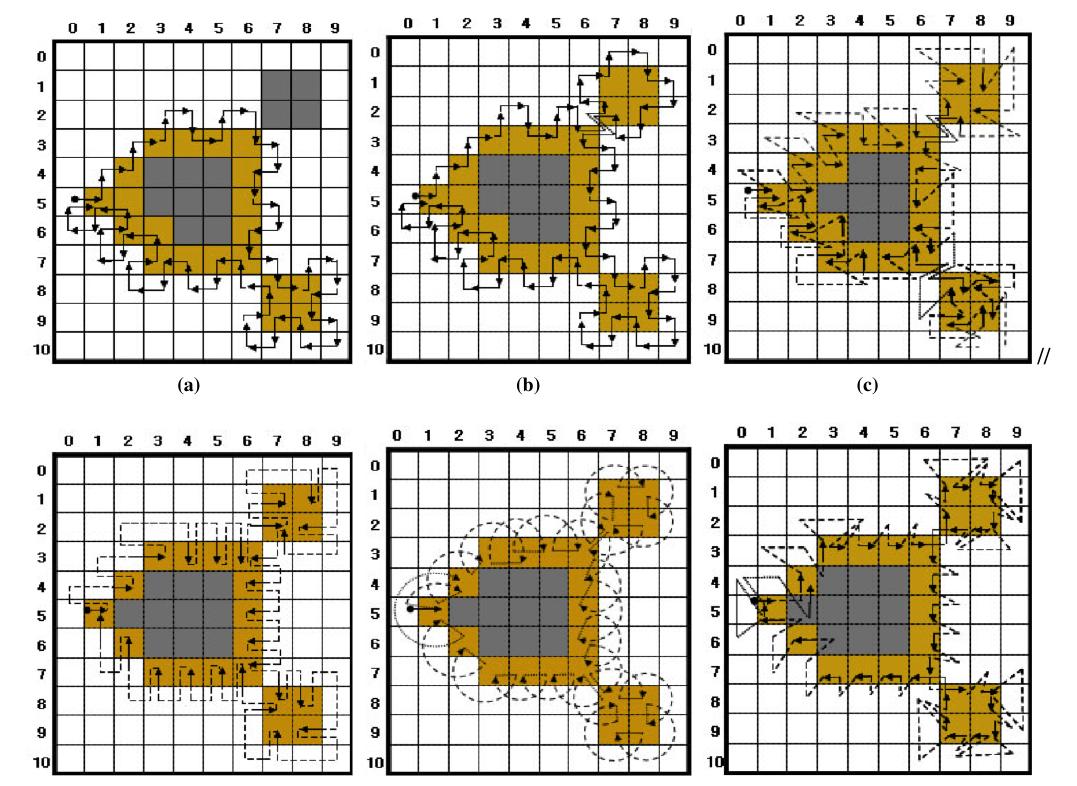
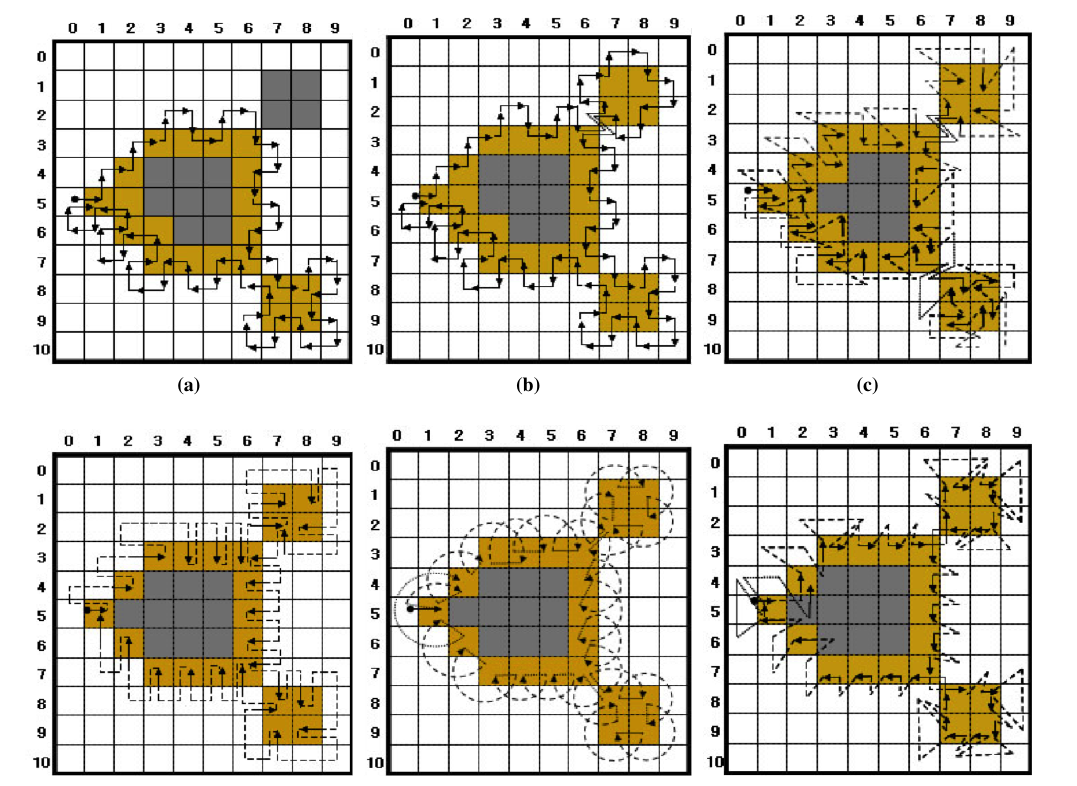
Before and after one commit to jonghoonseo/EnhancedContourTracer, a LaTeX paper (Fast_Contour_Tracing_Algorithm.tex, which reads 3.Analysis/Analysis.tex): part of page 11 of 33, cut at the place of the change. Compiled offline with pdfLaTeX.

Commit message:
Modify image 8 that inserted '//' to '\\'

```diff
--- a/3.Analysis/Analysis.tex
+++ b/3.Analysis/Analysis.tex
@@ -12,7 +12,7 @@ Figure \ref{fig:image8} illustrates the tracing results of the pixel-following m
 	\centering
 	\subfloat[]{ \includegraphics[width=0.33\textwidth]{3.Analysis/fig8-a.png} \label{fig:img8-a} }
 	\subfloat[]{ \includegraphics[width=0.33\textwidth]{3.Analysis/fig8-b.png} \label{fig:img8-b} }
-	\subfloat[]{ \includegraphics[width=0.33\textwidth]{3.Analysis/fig8-c.png} \label{fig:img8-c} } //
+	\subfloat[]{ \includegraphics[width=0.33\textwidth]{3.Analysis/fig8-c.png} \label{fig:img8-c} } \\
 	\subfloat[]{ \includegraphics[width=0.33\textwidth]{3.Analysis/fig8-d.png} \label{fig:img8-d} }
 	\subfloat[]{ \includegraphics[width=0.33\textwidth]{3.Analysis/fig8-e.png} \label{fig:img8-e} }
 	\subfloat[]{ \includegraphics[width=0.33\textwidth]{3.Analysis/fig8-f.png} \label{fig:img8-f} }
```
Also changed, not shown: Fast_Contour_Tracing_Algorithm.pdf.
